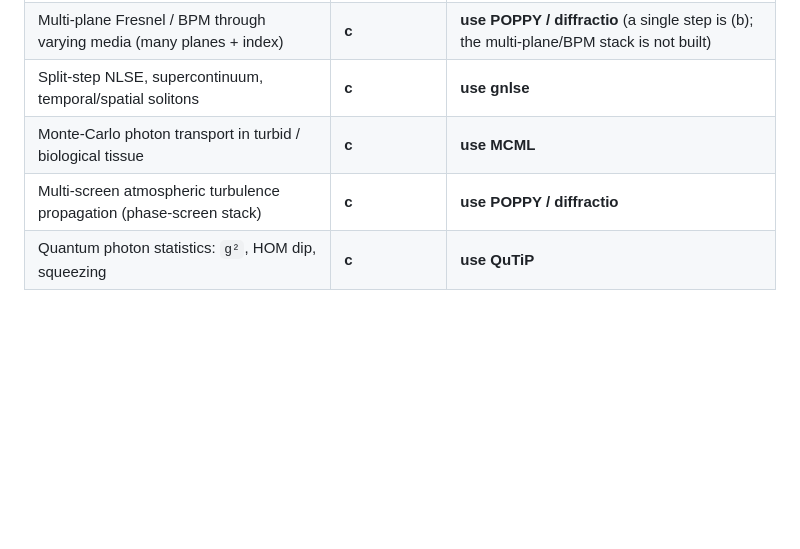
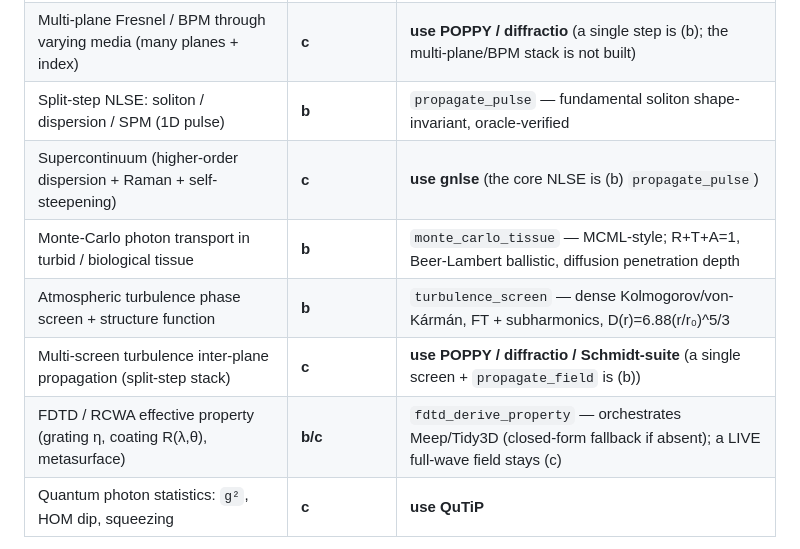
Before and after one commit to emircbngl/blender-optics-simulator, a Markdown page: docs/OPTICS_SCOPE.md, the part around the change. Drawn GitHub-style; blank space fills up the shorter version.

Commit message:
docs(scope): update OPTICS_SCOPE tier table for the new opt-in modules
NLSE (propagate_pulse), Monte-Carlo tissue (monte_carlo_tissue), turbulence screens
(turbulence_screen) and FDTD orchestration (fdtd_derive_property) move from tier (c)
"needs an engine we lack" to (b)/(b-c). Keeps the /optics-scope skill's source-of-truth
honest: a LIVE full-wave field, supercontinuum, and the multi-screen split-step stack
remain (c); quantum statistics (g2/HOM) is the only fully-(c) category left.

Co-Authored-By: Claude Opus 4.8 (1M context) <noreply@anthropic.com>

```diff
--- a/docs/OPTICS_SCOPE.md
+++ b/docs/OPTICS_SCOPE.md
@@ -52,9 +52,12 @@ vault (link at the bottom) and may be unreachable — that's why this file exist
 | Free-space field propagation, single-plane angular-spectrum (any `dz`) | **b** | `propagate_field` — Gaussian `w(z)` verified, reversible, `sampling_ok` flag |
 | Digital-hologram numerical reconstruction (back-propagate a recorded field) | **b** | `propagate_field` with `dz<0` (angular-spectrum back-prop) |
 | Multi-plane Fresnel / BPM through varying media (many planes + index) | **c** | **use POPPY / diffractio** (a single step is (b); the multi-plane/BPM stack is not built) |
-| Split-step NLSE, supercontinuum, temporal/spatial solitons | **c** | **use gnlse** |
-| Monte-Carlo photon transport in turbid / biological tissue | **c** | **use MCML** |
-| Multi-screen atmospheric turbulence propagation (phase-screen stack) | **c** | **use POPPY / diffractio** |
+| Split-step NLSE: soliton / dispersion / SPM (1D pulse) | **b** | `propagate_pulse` — fundamental soliton shape-invariant, oracle-verified |
+| Supercontinuum (higher-order dispersion + Raman + self-steepening) | **c** | **use gnlse** (the core NLSE is (b) `propagate_pulse`) |
+| Monte-Carlo photon transport in turbid / biological tissue | **b** | `monte_carlo_tissue` — MCML-style; R+T+A=1, Beer-Lambert ballistic, diffusion penetration depth |
+| Atmospheric turbulence phase screen + structure function | **b** | `turbulence_screen` — dense Kolmogorov/von-Kármán, FT + subharmonics, D(r)=6.88(r/r₀)^5/3 |
+| Multi-screen turbulence inter-plane propagation (split-step stack) | **c** | **use POPPY / diffractio / Schmidt-suite** (a single screen + `propagate_field` is (b)) |
+| FDTD / RCWA effective property (grating η, coating R(λ,θ), metasurface) | **b/c** | `fdtd_derive_property` — orchestrates Meep/Tidy3D (closed-form fallback if absent); a LIVE full-wave field stays (c) |
 | Quantum photon statistics: `g²`, HOM dip, squeezing | **c** | **use QuTiP** |
 
 > The AO loop in *this* engine corrects the **modal** Zernike channel only (15-Noll low-pass), and the
```
